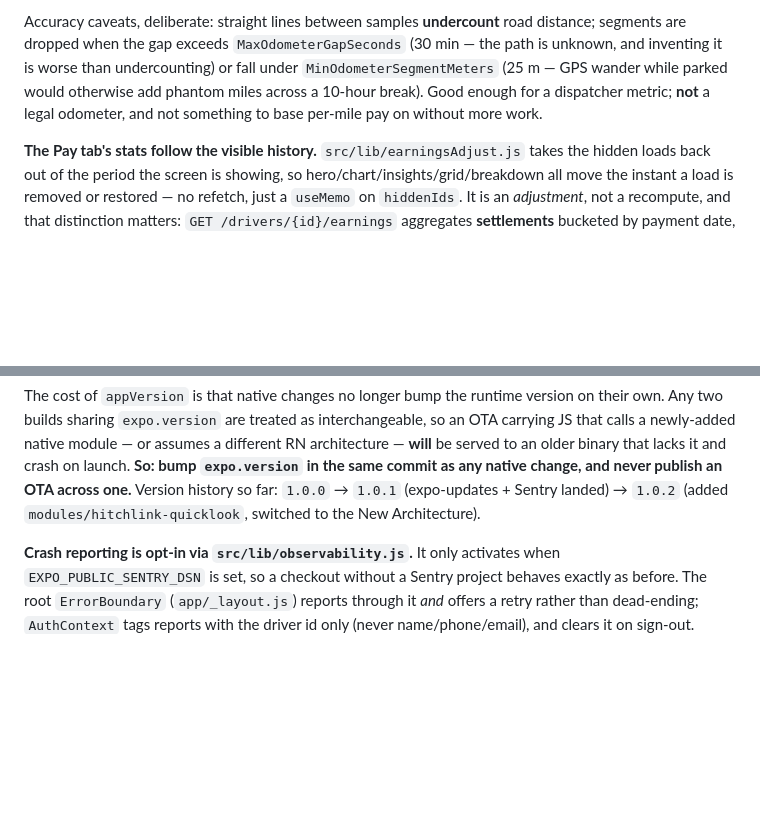
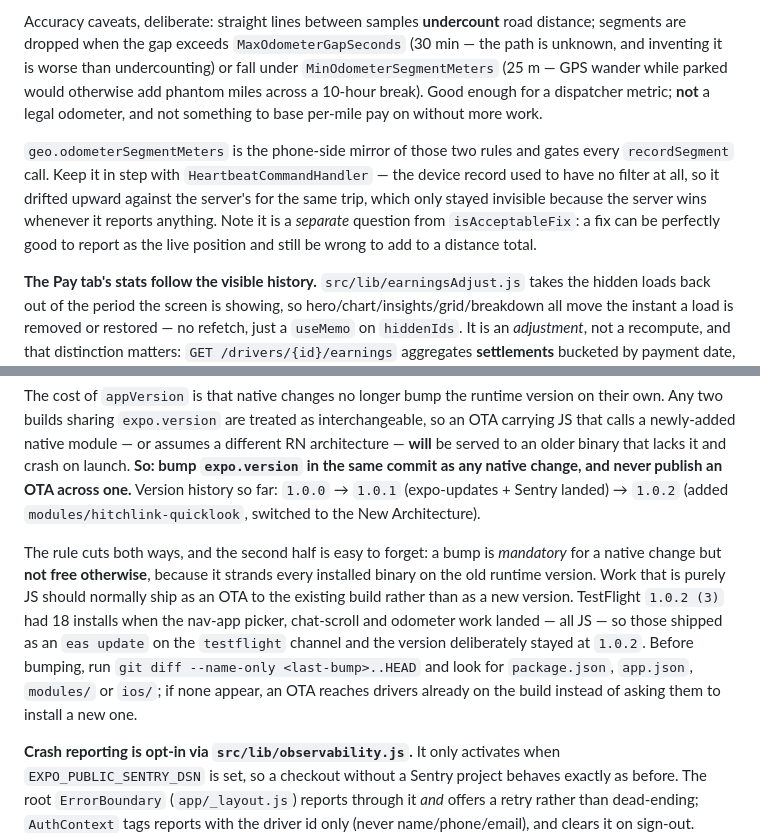
Before and after one commit to NKcodesWithGit16/hitchlink-driver-mobile, a Markdown page: CLAUDE.md, 2 parts joined by grey strips. Drawn GitHub-style; blank space fills up the shorter version.

```diff
--- a/CLAUDE.md
+++ b/CLAUDE.md
@@ -186,6 +196,12 @@ worse than undercounting) or fall under `MinOdometerSegmentMeters` (25 m — GPS
 otherwise add phantom miles across a 10-hour break). Good enough for a dispatcher metric; **not** a legal
 odometer, and not something to base per-mile pay on without more work.
 
+`geo.odometerSegmentMeters` is the phone-side mirror of those two rules and gates every `recordSegment`
+call. Keep it in step with `HeartbeatCommandHandler` — the device record used to have no filter at all, so
+it drifted upward against the server's for the same trip, which only stayed invisible because the server
+wins whenever it reports anything. Note it is a *separate* question from `isAcceptableFix`: a fix can be
+perfectly good to report as the live position and still be wrong to add to a distance total.
+
 **The Pay tab's stats follow the visible history.** `src/lib/earningsAdjust.js` takes the hidden loads back
 out of the period the screen is showing, so hero/chart/insights/grid/breakdown all move the instant a load is
 removed or restored — no refetch, just a `useMemo` on `hiddenIds`. It is an *adjustment*, not a recompute,
@@ -270,6 +319,15 @@ newly-added native module — or assumes a different RN architecture — **will*
 that lacks it and crash on launch. **So: bump `expo.version` in the same commit as any native change, and
 never publish an OTA across one.** Version history so far: `1.0.0` → `1.0.1` (expo-updates + Sentry landed)
 → `1.0.2` (added `modules/hitchlink-quicklook`, switched to the New Architecture).
+
+The rule cuts both ways, and the second half is easy to forget: a bump is *mandatory* for a native change
+but **not free otherwise**, because it strands every installed binary on the old runtime version. Work
+that is purely JS should normally ship as an OTA to the existing build rather than as a new version.
+TestFlight `1.0.2 (3)` had 18 installs when the nav-app picker, chat-scroll and odometer work landed —
+all JS — so those shipped as an `eas update` on the `testflight` channel and the version deliberately
+stayed at `1.0.2`. Before bumping, run `git diff --name-only <last-bump>..HEAD` and look for
+`package.json`, `app.json`, `modules/` or `ios/`; if none appear, an OTA reaches drivers already on the
+build instead of asking them to install a new one.
 
 **Crash reporting is opt-in via `src/lib/observability.js`.** It only activates when `EXPO_PUBLIC_SENTRY_DSN`
 is set, so a checkout without a Sentry project behaves exactly as before. The root `ErrorBoundary`
```
Also changed, not shown: other parts of CLAUDE.md (+45 -2 lines).
